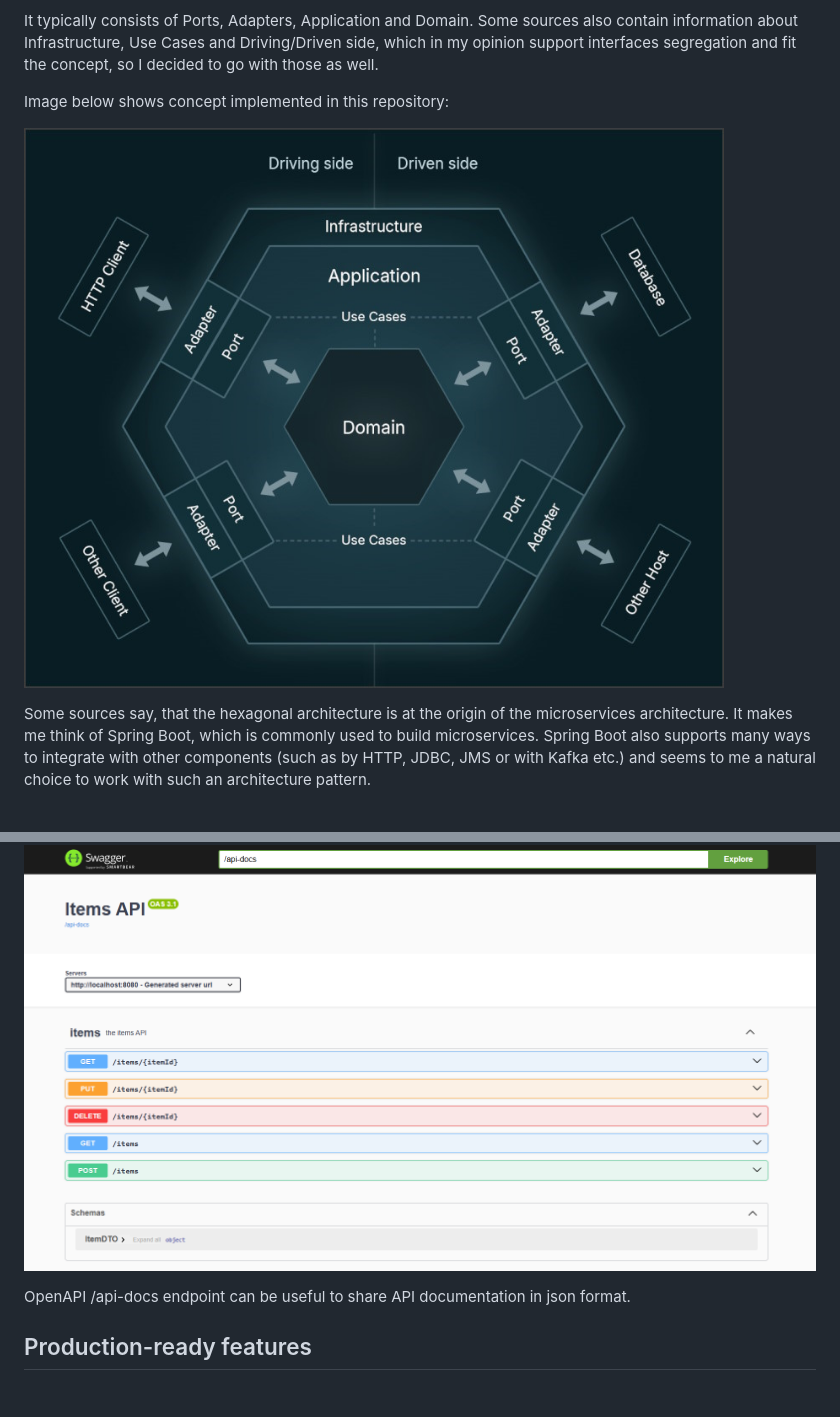
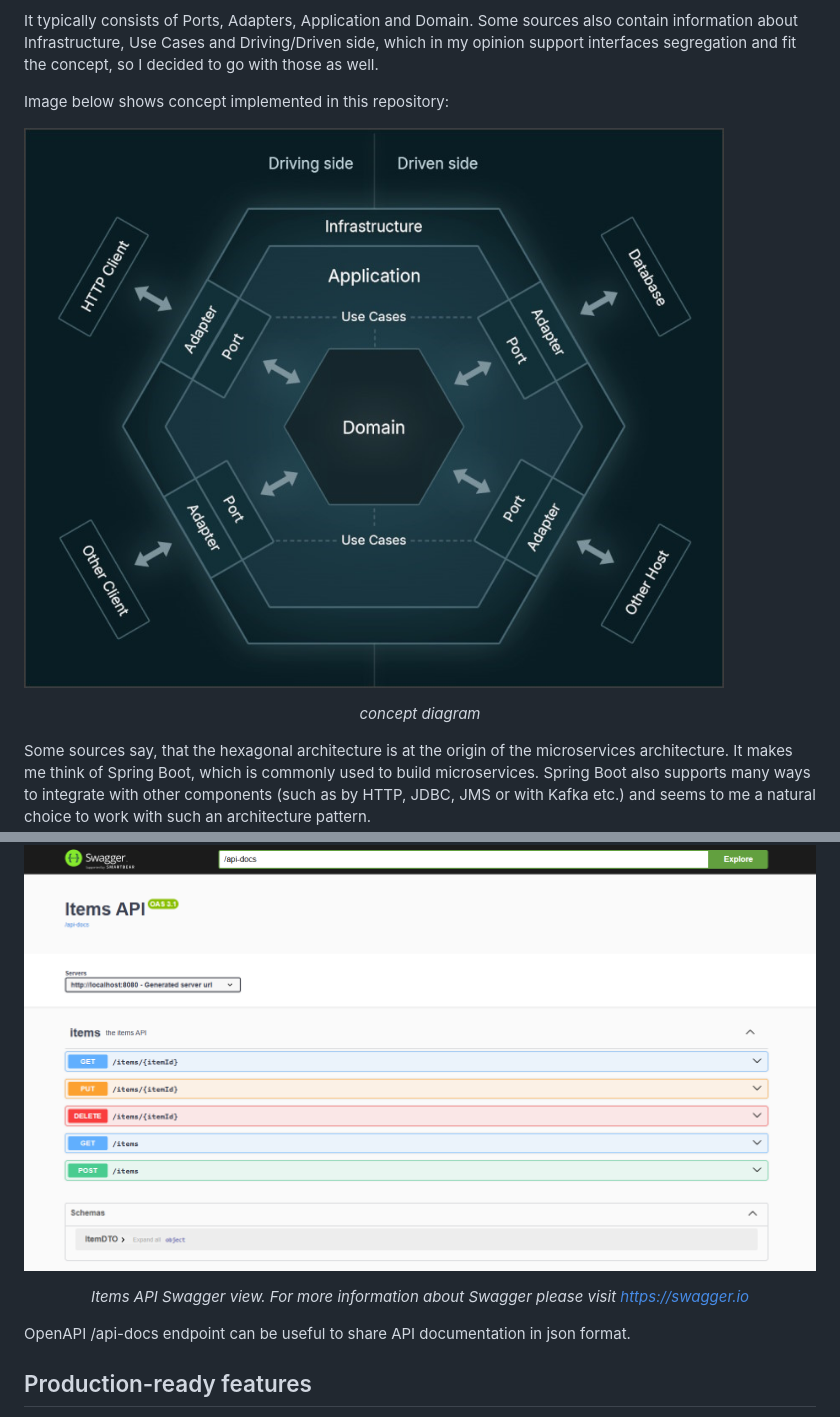
Before and after one commit to kamilmazurek/hexagonal-architecture-template, a Markdown page: README.md, 2 parts joined by grey strips. GitHub-like rendering; blank space fills up the shorter version.

Commit message:
Image captions added

```diff
--- a/README.md
+++ b/README.md
@@ -33,8 +33,10 @@ support interfaces segregation and fit the concept, so I decided to go with thos
 
 Image below shows concept implemented in this repository:
 
-![Hexagonal Architecture](documentation/hexagonal-architecture.png)
-
+![Concept diagram](documentation/concept-diagram.png)
+<p align="center">
+<i>concept diagram</i>
+</p>
 Some sources say, that the hexagonal architecture is at the origin of the microservices architecture.
 It makes me think of Spring Boot, which is commonly used to build microservices.
 Spring Boot also supports many ways to integrate with other components (such as by HTTP, JDBC, JMS or with Kafka etc.)
@@ -205,6 +207,10 @@ Application comes with Swagger and OpenAPI /api-docs endpoint configured, access
 Swagger simplifies performing HTTP request, and thus may be useful for testing, or just manually using application:
 
 ![Swagger UI](documentation/swagger.png)
+<p align="center">
+<i>Items API Swagger view. For more information about Swagger please visit</i>
+<a href="https://swagger.io"><i>https://swagger.io</i></a>
+</p>
 
 OpenAPI /api-docs endpoint can be useful to share API documentation in json format.
 
```
Also changed, not shown: other parts of README.md (+4 -0 lines), documentation/concept-diagram.png (renamed from documentation/hexagonal-architecture.png).
